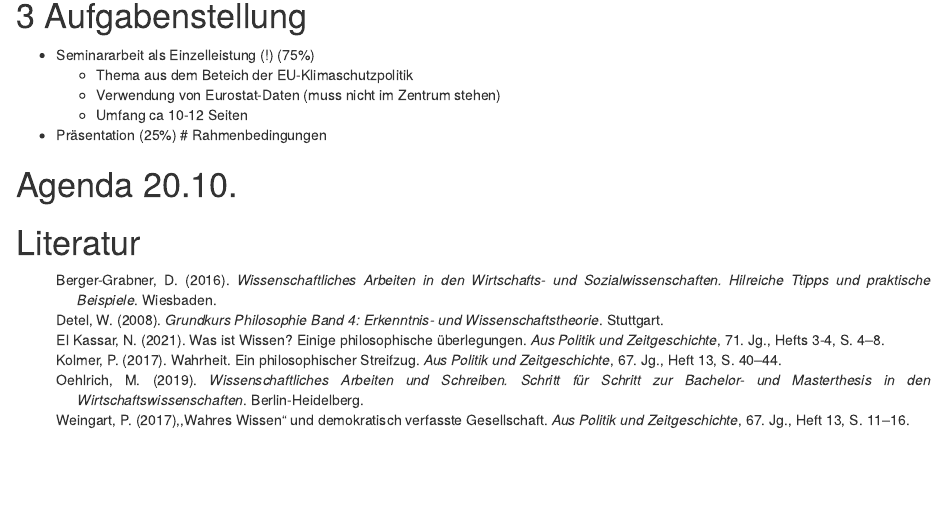
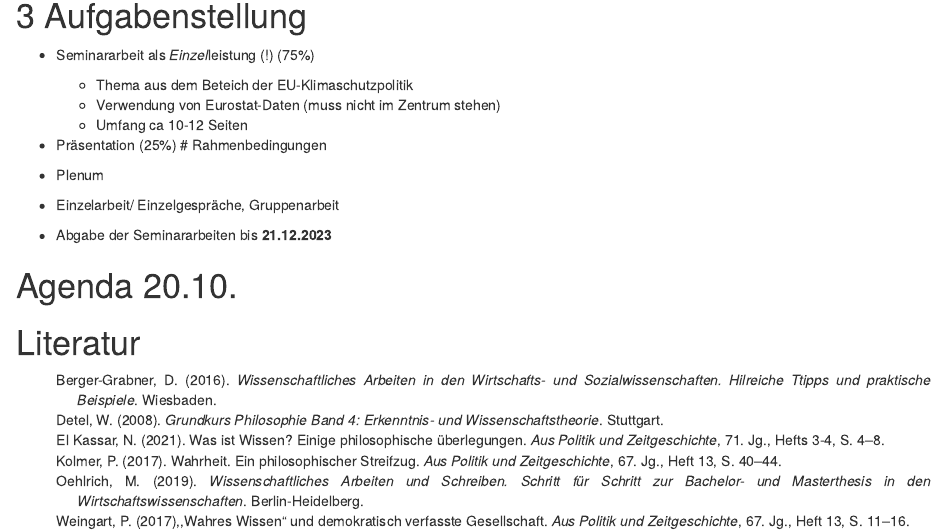
Before and after one commit to janvoss/Seminar-Green-Economics, an R Markdown document (Seminar Green Economics.Rmd): the page in a window 1100 px wide, from 1160 px down. Rendered offline with R 4.5, knitr and Pandoc, with nearby package versions; drawn as R Markdown's standard HTML page in place of the format the file asks for; some code elsewhere in the file could not run offline.

Commit message:
Update Seminar Green Economics.Rmd

```diff
--- a/Seminar Green Economics.Rmd
+++ b/Seminar Green Economics.Rmd
@@ -61,12 +61,19 @@ generate_svg(qr, filename = "qr.svg")
 
 # Aufgabenstellung
 
-- Seminararbeit als Einzelleistung (!) (75%)
+- Seminararbeit als *Einzel*leistung (!) (75%)
   - Thema aus dem Beteich der EU-Klimaschutzpolitik
   - Verwendung von Eurostat-Daten (muss nicht im Zentrum stehen)
   - Umfang ca 10-12 Seiten
 - Präsentation (25%)
 # Rahmenbedingungen
+
+- Plenum
+- Einzelarbeit/ Einzelgespräche, Gruppenarbeit
+
+- Abgabe der Seminararbeiten bis **21.12.2023**
+
+[25*10 Min Referat= 3-4 Blöcke]::
 
 # Agenda 20.10. {-}
 
```
